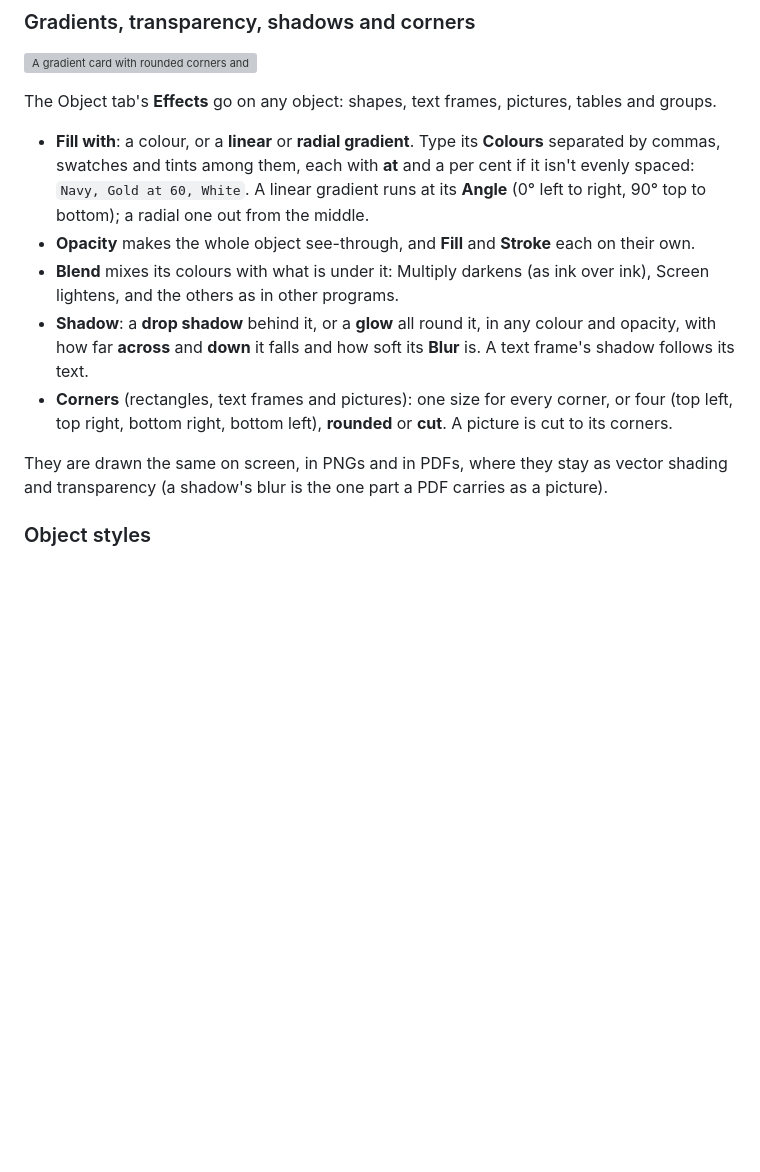
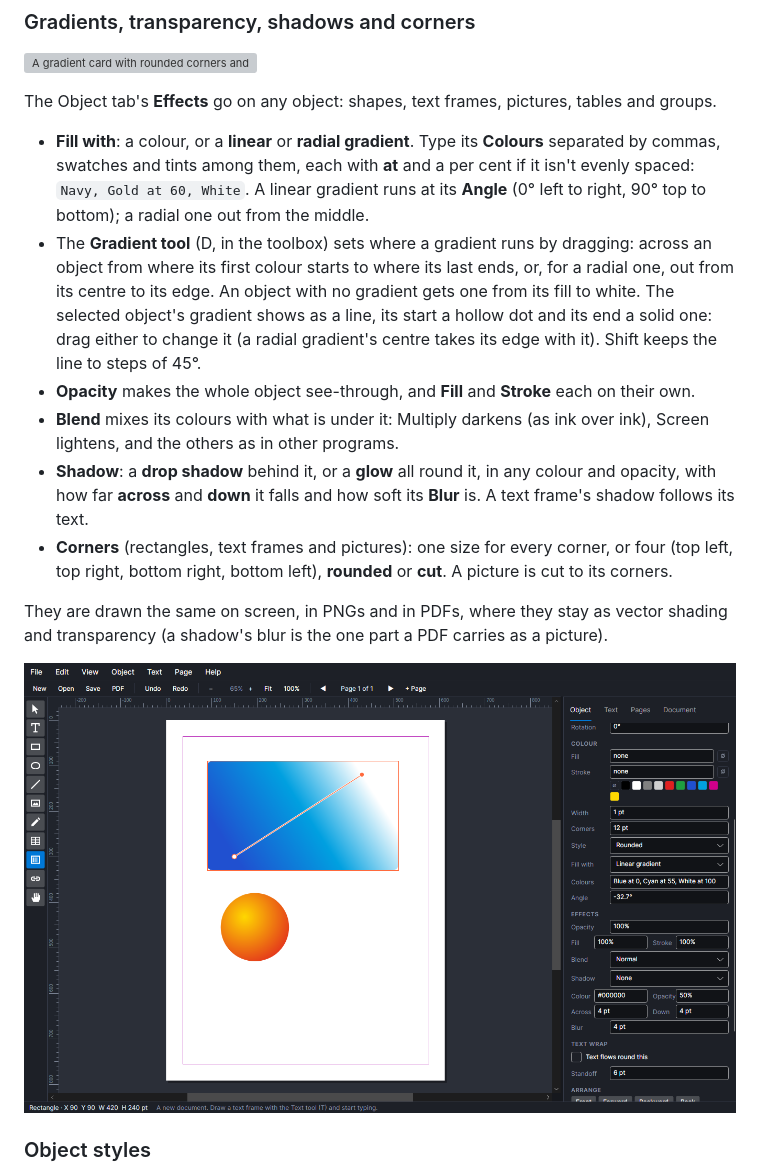
Before and after one commit to Harlock123/AVAPageStream, a Markdown page: USERGUIDE.md, the part around the change. Drawn GitHub-style; pictures changed too: docs/images/guide/gradienttool.png (added); blank space fills up the shorter version; grey boxes are pictures that could not be loaded.

```diff
--- a/USERGUIDE.md
+++ b/USERGUIDE.md
@@ -374,6 +374,11 @@ The Object tab's **Effects** go on any object: shapes, text frames, pictures, ta
 - **Fill with**: a colour, or a **linear** or **radial gradient**. Type its **Colours** separated by commas, swatches
   and tints among them, each with **at** and a per cent if it isn't evenly spaced: `Navy, Gold at 60, White`. A
   linear gradient runs at its **Angle** (0° left to right, 90° top to bottom); a radial one out from the middle.
+- The **Gradient tool** (D, in the toolbox) sets where a gradient runs by dragging: across an object from where its
+  first colour starts to where its last ends, or, for a radial one, out from its centre to its edge. An object with
+  no gradient gets one from its fill to white. The selected object's gradient shows as a line, its start a hollow
+  dot and its end a solid one: drag either to change it (a radial gradient's centre takes its edge with it). Shift
+  keeps the line to steps of 45°.
 - **Opacity** makes the whole object see-through, and **Fill** and **Stroke** each on their own.
 - **Blend** mixes its colours with what is under it: Multiply darkens (as ink over ink), Screen lightens, and the
   others as in other programs.
@@ -384,6 +389,8 @@ The Object tab's **Effects** go on any object: shapes, text frames, pictures, ta
 
 They are drawn the same on screen, in PNGs and in PDFs, where they stay as vector shading and transparency (a
 shadow's blur is the one part a PDF carries as a picture).
+
+![The Gradient tool: a gradient's line across a panel, from its hollow start to its solid end](docs/images/guide/gradienttool.png)
 
 ### Object styles
 
```
Also changed, not shown: 7 other files.
